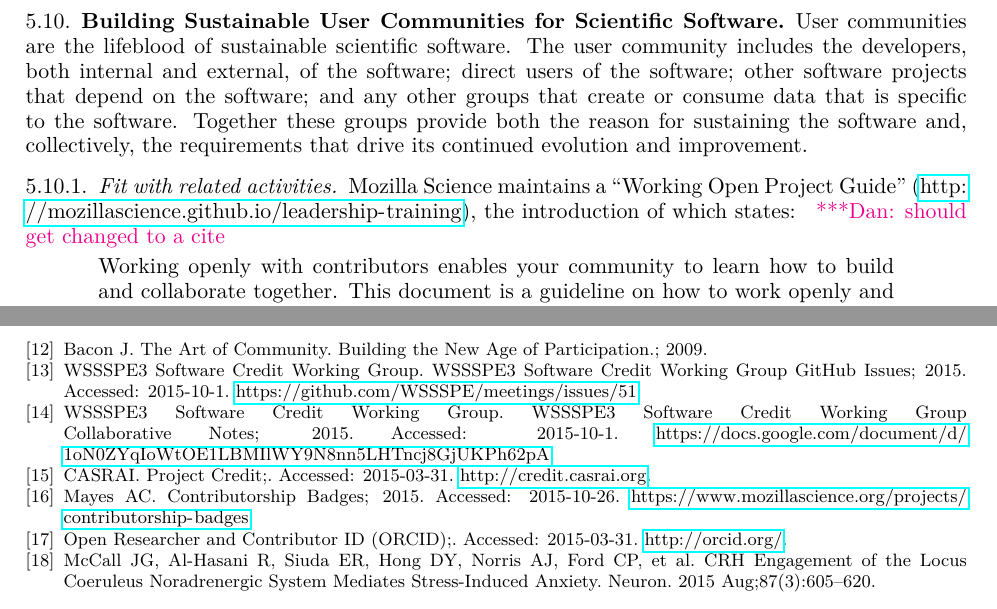
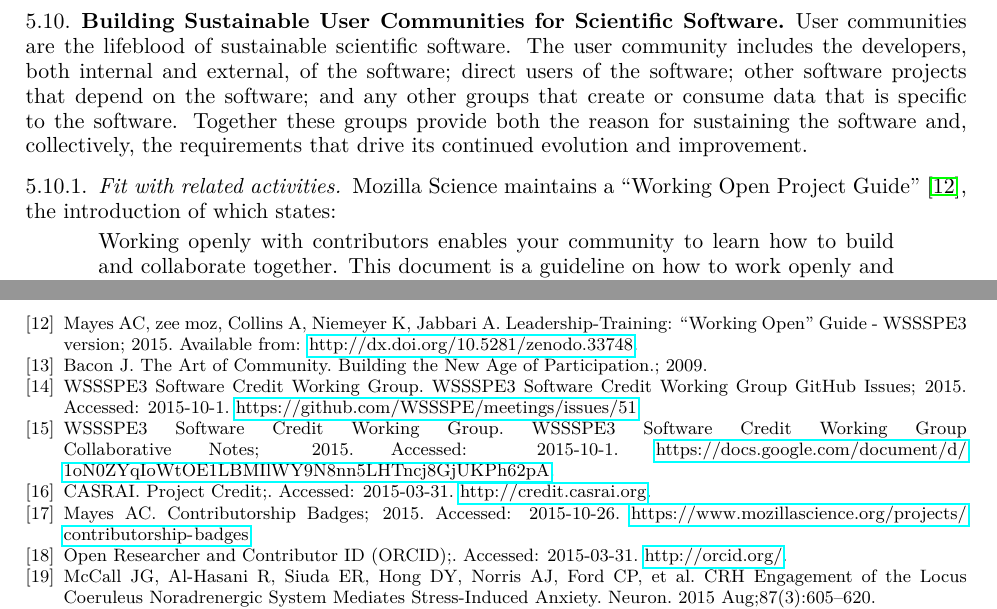
Before and after one commit to WSSSPE/meetings, a LaTeX paper (WSSSPE3/report/WSSSPE3_review.tex, which reads WSSSPE3/report/wg_main_user_community.tex, WSSSPE3/report/wssspe.bib): two parts of pages 19 and 38 of 38, joined at a grey line, cut so that both start at the same text. Compiled offline with pdfLaTeX.

Commit message:
adding cite for mozilla working open guide

```diff
--- a/WSSSPE3/report/wg_main_user_community.tex
+++ b/WSSSPE3/report/wg_main_user_community.tex
@@ -10,7 +10,7 @@ evolution and improvement.
 
 \subsubsection{Fit with related activities}
 
-Mozilla Science maintains a ``Working Open Project Guide'' (\url{http://mozillascience.github.io/leadership-training}), the introduction of which states: \katznote{should get changed to a cite}
+Mozilla Science maintains a ``Working Open Project Guide''~\cite{working-open-wssspe3}, the introduction of which states:
 \begin{quote}
 Working openly with contributors enables your
     community to learn how to build and collaborate together. This
--- a/WSSSPE3/report/wssspe.bib
+++ b/WSSSPE3/report/wssspe.bib
@@ -1484,0 +1491,8 @@
+                  Aryan Jabbari},
+  title        = {{Leadership-Training: ``Working Open'' Guide -
+                   WSSSPE3 version}},
+  month        = nov,
+  year         = 2015,
+  doi          = {10.5281/zenodo.33748},
+  url          = {http://dx.doi.org/10.5281/zenodo.33748}
+}
```
Also changed, not shown: WSSSPE3/report/wssspe.bib (6 more changed lines).
